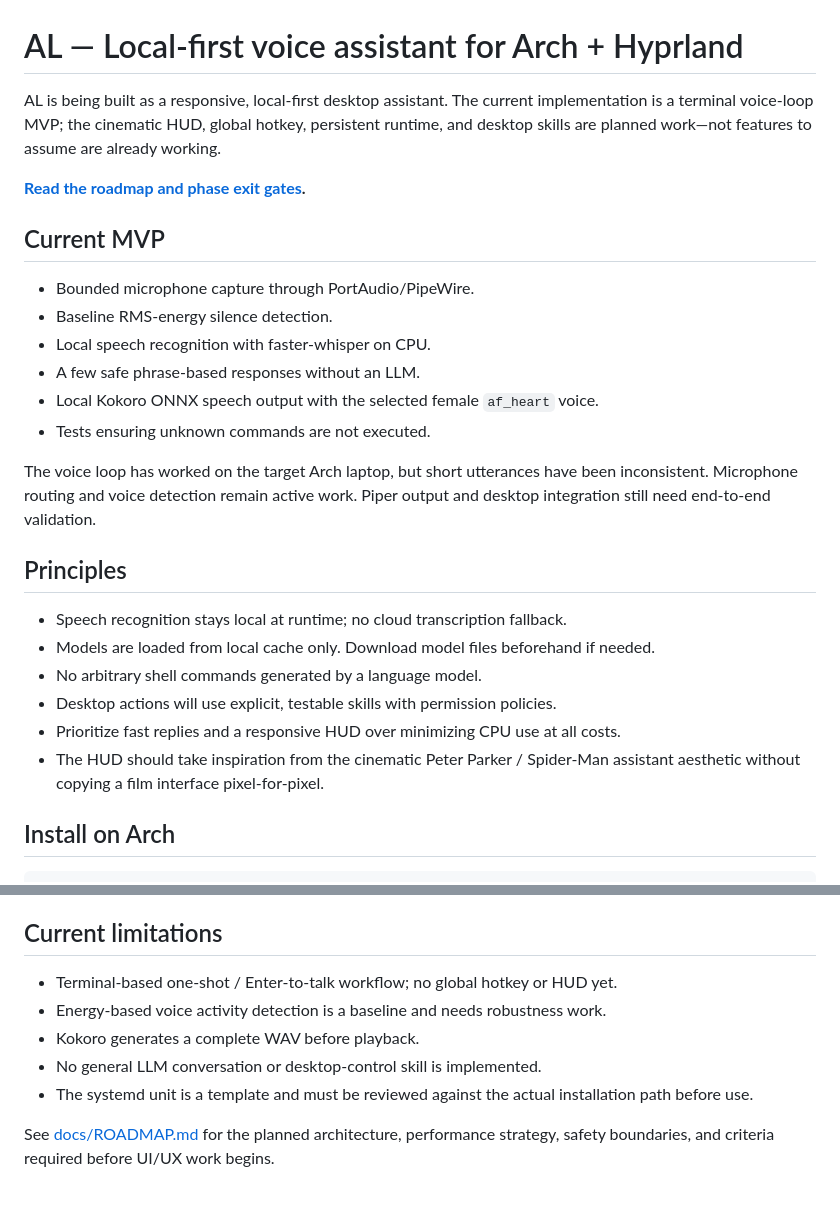
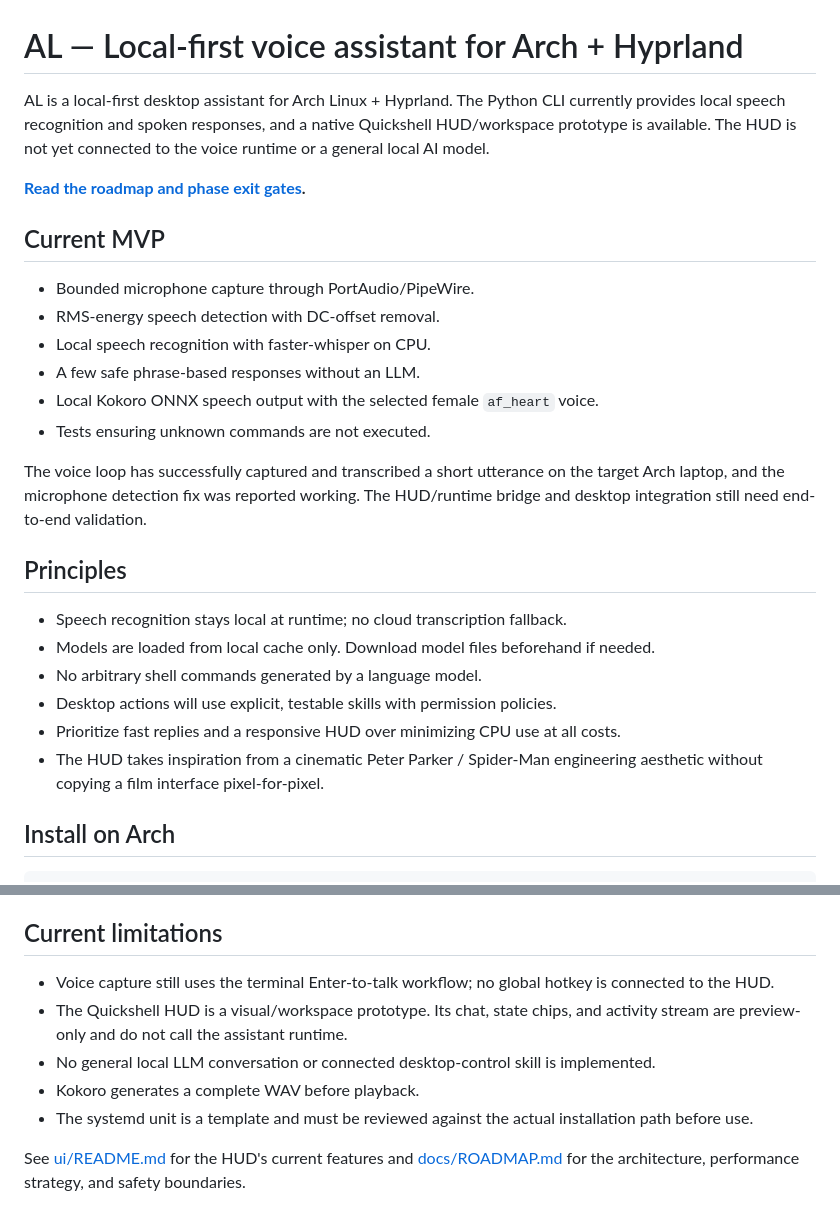
Before and after one commit to Ritikreal/0216, a Markdown page: README.md, 2 parts joined by grey strips. GitHub-like rendering.

Commit message:
Update project status for working HUD prototype

```diff
--- a/README.md
+++ b/README.md
@@ -1,19 +1,19 @@
 # AL — Local-first voice assistant for Arch + Hyprland
 
-AL is being built as a responsive, local-first desktop assistant. The current implementation is a terminal voice-loop MVP; the cinematic HUD, global hotkey, persistent runtime, and desktop skills are planned work—not features to assume are already working.
+AL is a local-first desktop assistant for Arch Linux + Hyprland. The Python CLI currently provides local speech recognition and spoken responses, and a native Quickshell HUD/workspace prototype is available. The HUD is not yet connected to the voice runtime or a general local AI model.
 
 **[Read the roadmap and phase exit gates](docs/ROADMAP.md).**
 
 ## Current MVP
 
 - Bounded microphone capture through PortAudio/PipeWire.
-- Baseline RMS-energy silence detection.
+- RMS-energy speech detection with DC-offset removal.
 - Local speech recognition with faster-whisper on CPU.
 - A few safe phrase-based responses without an LLM.
 - Local Kokoro ONNX speech output with the selected female `af_heart` voice.
 - Tests ensuring unknown commands are not executed.
 
-The voice loop has worked on the target Arch laptop, but short utterances have been inconsistent. Microphone routing and voice detection remain active work. Piper output and desktop integration still need end-to-end validation.
+The voice loop has successfully captured and transcribed a short utterance on the target Arch laptop, and the microphone detection fix was reported working. The HUD/runtime bridge and desktop integration still need end-to-end validation.
 
 ## Principles
 
@@ -22,7 +22,7 @@ The voice loop has worked on the target Arch laptop, but short utterances have b
 - No arbitrary shell commands generated by a language model.
 - Desktop actions will use explicit, testable skills with permission policies.
 - Prioritize fast replies and a responsive HUD over minimizing CPU use at all costs.
-- The HUD should take inspiration from the cinematic Peter Parker / Spider-Man assistant aesthetic without copying a film interface pixel-for-pixel.
+- The HUD takes inspiration from a cinematic Peter Parker / Spider-Man engineering aesthetic without copying a film interface pixel-for-pixel.
 
 ## Install on Arch
 
@@ -63,10 +63,10 @@ To configure local spoken output, follow [the Kokoro voice setup guide](docs/VOI
 
 ## Current limitations
 
-- Terminal-based one-shot / Enter-to-talk workflow; no global hotkey or HUD yet.
-- Energy-based voice activity detection is a baseline and needs robustness work.
+- Voice capture still uses the terminal Enter-to-talk workflow; no global hotkey is connected to the HUD.
+- The Quickshell HUD is a visual/workspace prototype. Its chat, state chips, and activity stream are preview-only and do not call the assistant runtime.
+- No general local LLM conversation or connected desktop-control skill is implemented.
 - Kokoro generates a complete WAV before playback.
-- No general LLM conversation or desktop-control skill is implemented.
 - The systemd unit is a template and must be reviewed against the actual installation path before use.
 
-See [docs/ROADMAP.md](docs/ROADMAP.md) for the planned architecture, performance strategy, safety boundaries, and criteria required before UI/UX work begins.
+See [ui/README.md](ui/README.md) for the HUD's current features and [docs/ROADMAP.md](docs/ROADMAP.md) for the architecture, performance strategy, and safety boundaries.
```
